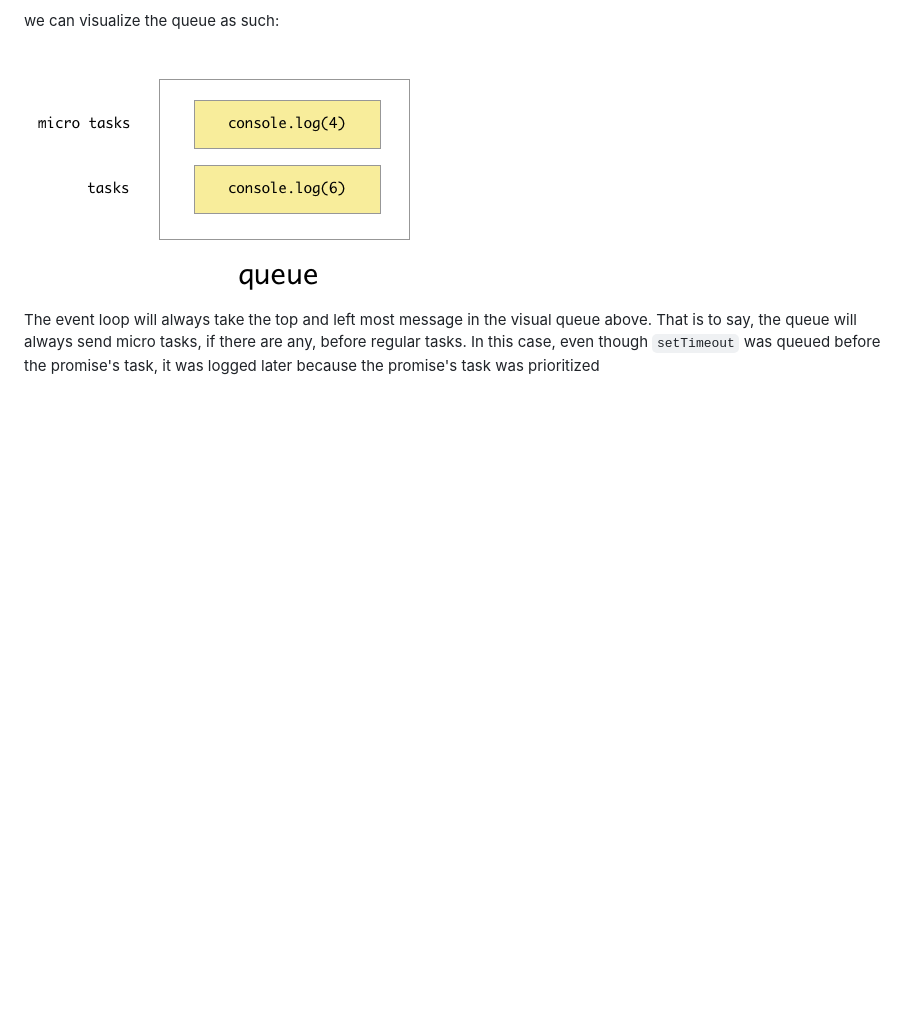
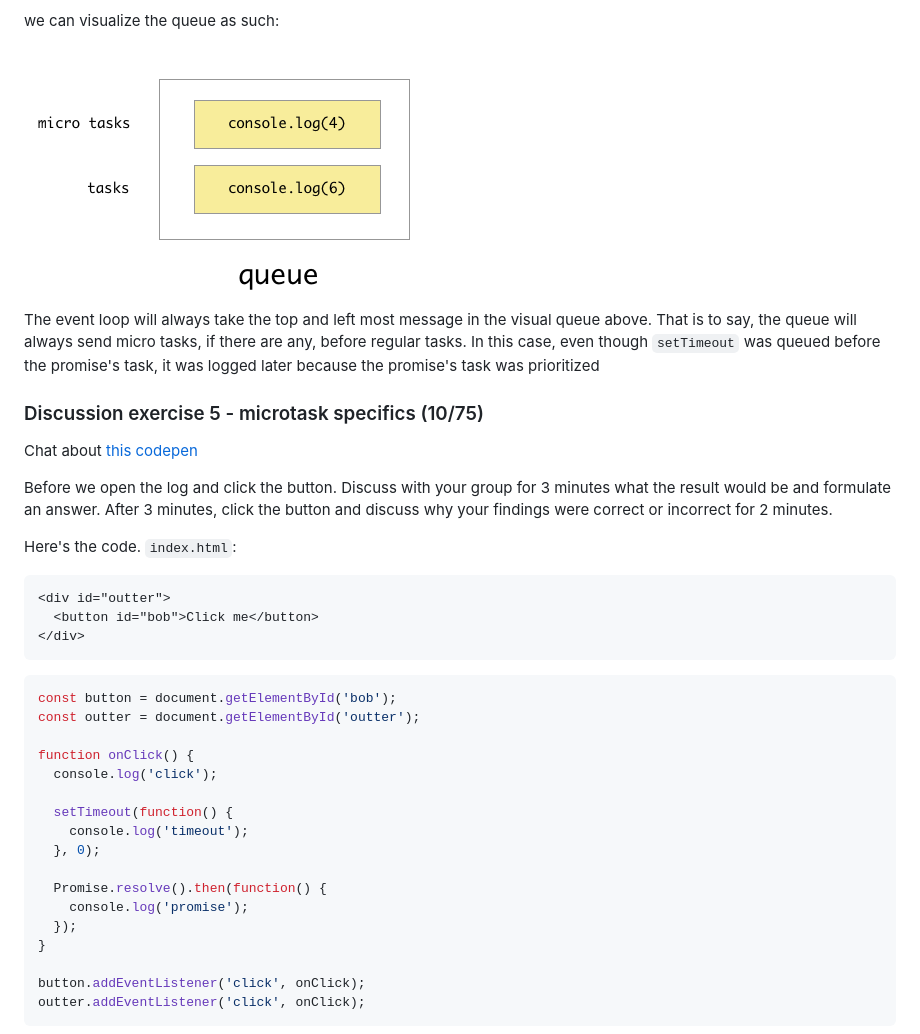
Before and after one commit to andrewsunglaekim/event-loop-workshop, a Markdown page: readme.md, the part around the change printed below. Drawn GitHub-style; blank space fills up the shorter version.

````diff
--- a/readme.md
+++ b/readme.md
@@ -349,5 +349,37 @@ we can visualize the queue as such:
 
 The event loop will always take the top and left most message in the visual queue above. That is to say, the queue will always send micro tasks, if there are any, before regular tasks. In this case, even though `setTimeout` was queued before the promise's task, it was logged later because the promise's task was prioritized
 
+### Discussion exercise 5 - microtask specifics (10/75)
 
+Chat about [this codepen](https://codepen.io/andrewsunglaekim/pen/MqeaVj)
 
+Before we open the log and click the button. Discuss with your group for 3 minutes what the result would be and formulate an answer. After 3 minutes, click the button and discuss why your findings were correct or incorrect for 2 minutes.
+
+Here's the code. `index.html`:
+
+```html
+<div id="outter">
+  <button id="bob">Click me</button>
+</div>
+```
+
+```js
+const button = document.getElementById('bob');
+const outter = document.getElementById('outter');
+
+function onClick() {
+  console.log('click');
+
+  setTimeout(function() {
+    console.log('timeout');
+  }, 0);
+
+  Promise.resolve().then(function() {
+    console.log('promise');
+  });
+}
+
+button.addEventListener('click', onClick);
+outter.addEventListener('click', onClick);
+```
+
````
Also changed, not shown: other parts of readme.md (+18 -1 lines), images/el-firstLogClick.png (added), images/el-firstSetTimeout.png (added).
